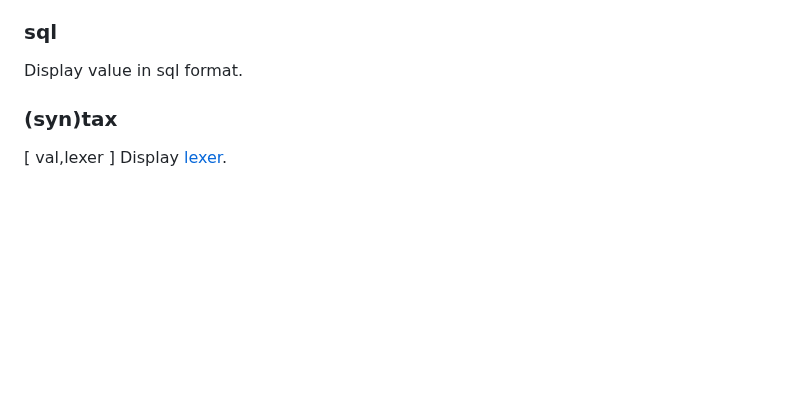
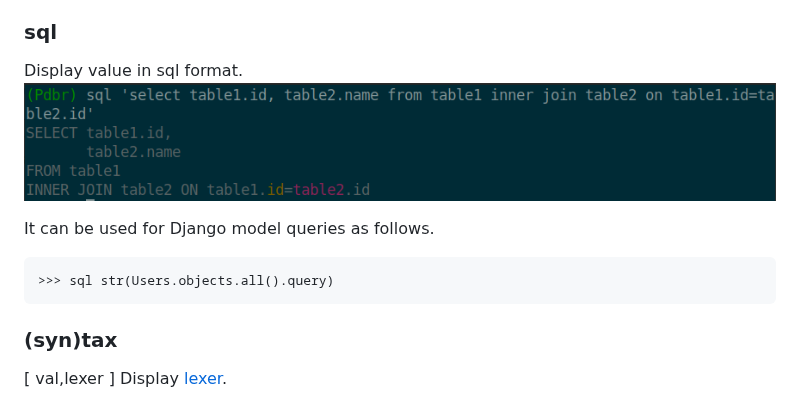
Before and after one commit to cansarigol/pdbr, a Markdown page: README.md, the part around the change. Rendered like a GitHub page; pictures changed too: images/image13.png (added); blank space fills up the shorter version.

````diff
--- a/README.md
+++ b/README.md
@@ -41,6 +41,12 @@ Search a phrase in the current frame.
 In order to repeat the last one, type **/** character as arg.
 ### sql
 Display value in sql format.
+![](/images/image13.png)
+
+It can be used for Django model queries as follows.
+```
+>>> sql str(Users.objects.all().query)
+```
 ### (syn)tax
 [ val,lexer ] Display [lexer](https://pygments.org/docs/lexers/).
 ### (v)ars
````
Also changed, not shown: 4 other files.
